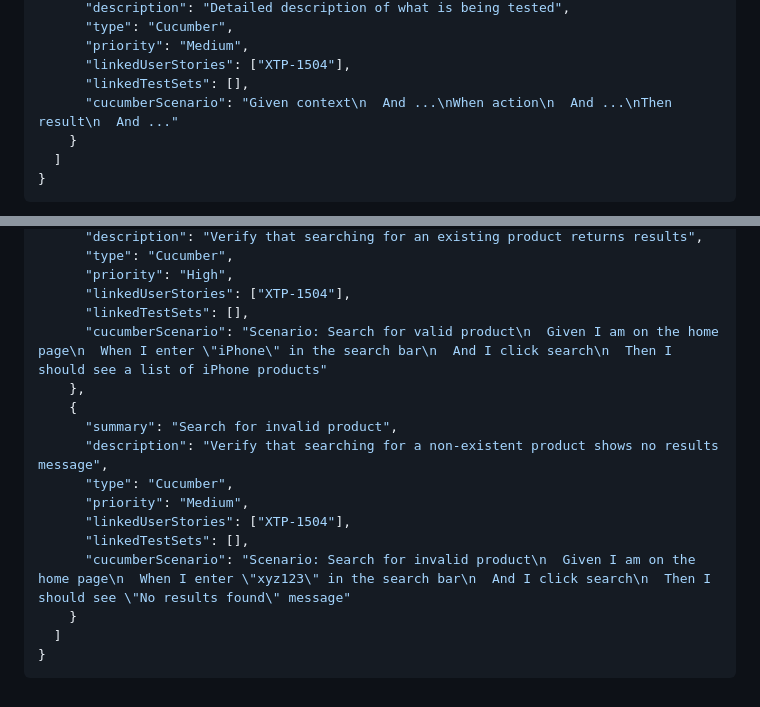
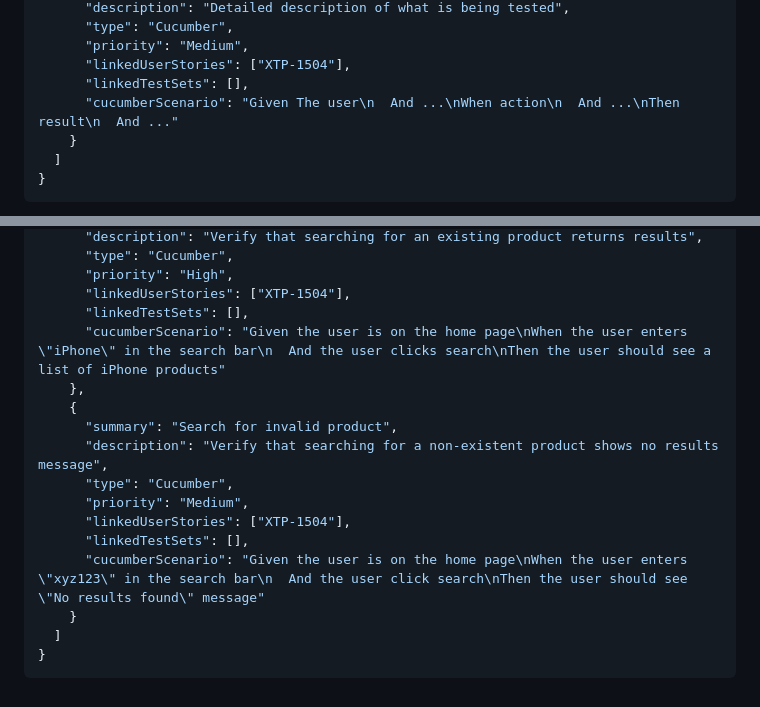
Before and after one commit to t-lacheheb/JiraXrayAIGeneration, a Markdown page: PROMPT_TEMPLATE.md, 2 parts joined by grey strips. GitHub-like rendering.

Commit message:
docs: update cucumber scenarios in test template
Standardize cucumber scenario steps to use "the user" instead of first person

```diff
--- a/PROMPT_TEMPLATE.md
+++ b/PROMPT_TEMPLATE.md
@@ -28,7 +28,7 @@ The output must be a single valid JSON object with one test set and an array of
       "priority": "Medium",
       "linkedUserStories": ["XTP-1504"],
       "linkedTestSets": [],
-      "cucumberScenario": "Given context\n  And ...\nWhen action\n  And ...\nThen result\n  And ..."
+      "cucumberScenario": "Given The user\n  And ...\nWhen action\n  And ...\nThen result\n  And ..."
     }
   ]
 }
@@ -70,7 +70,7 @@ description: XTP-1504 - As a customer, I want to search for products so I can fi
       "priority": "High",
       "linkedUserStories": ["XTP-1504"],
       "linkedTestSets": [],
-      "cucumberScenario": "Scenario: Search for valid product\n  Given I am on the home page\n  When I enter \"iPhone\" in the search bar\n  And I click search\n  Then I should see a list of iPhone products"
+      "cucumberScenario": "Given the user is on the home page\nWhen the user enters \"iPhone\" in the search bar\n  And the user clicks search\nThen the user should see a list of iPhone products"
     },
     {
       "summary": "Search for invalid product",
@@ -79,7 +79,7 @@ description: XTP-1504 - As a customer, I want to search for products so I can fi
       "priority": "Medium",
       "linkedUserStories": ["XTP-1504"],
       "linkedTestSets": [],
-      "cucumberScenario": "Scenario: Search for invalid product\n  Given I am on the home page\n  When I enter \"xyz123\" in the search bar\n  And I click search\n  Then I should see \"No results found\" message"
+      "cucumberScenario": "Given the user is on the home page\nWhen the user enters \"xyz123\" in the search bar\n  And the user click search\nThen the user should see \"No results found\" message"
     }
   ]
 }
```
